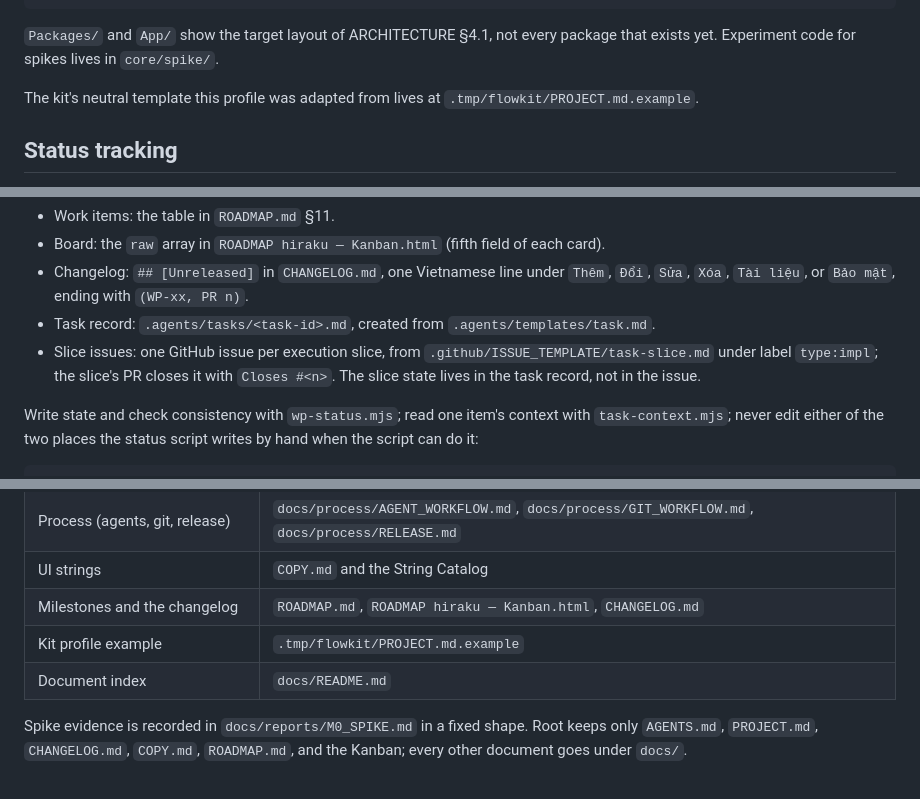
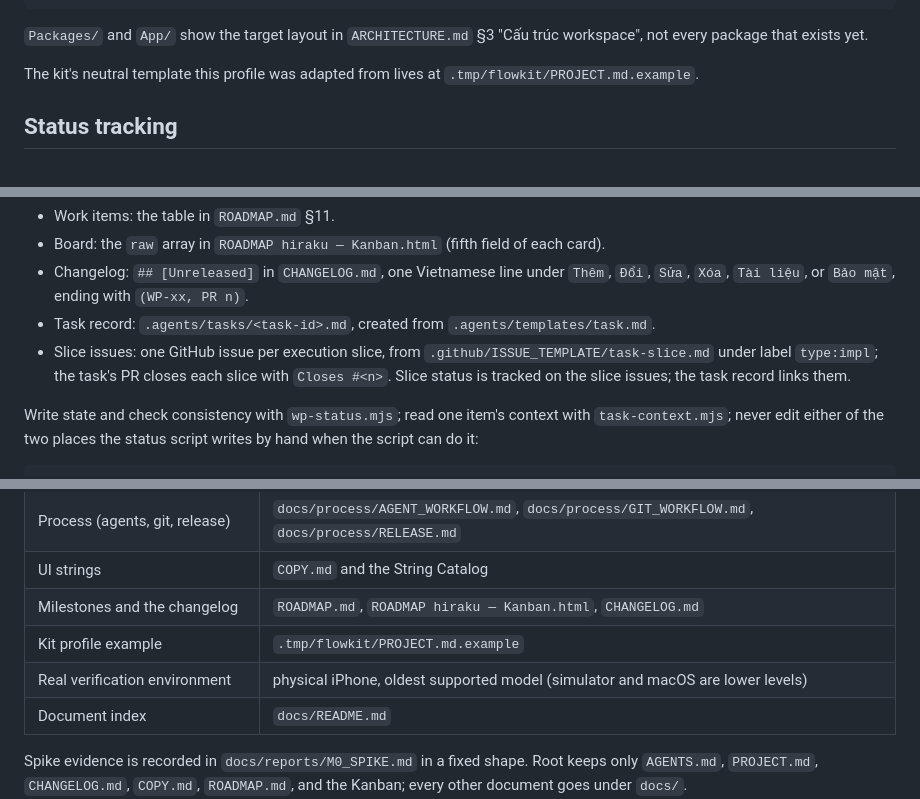
Before and after one commit to nihmtaho/hiraku-native, a Markdown page: PROJECT.md, 3 parts joined by grey strips. Rendered like a GitHub page.

Commit message:
docs: fix profile cross-references

````diff
--- a/PROJECT.md
+++ b/PROJECT.md
@@ -18,8 +18,8 @@ docs/           plans/, reports/, architecture/, product/, process/
 .agents/        scripts/, skills/, templates/, tasks/, tmp/
 ```
 
-`Packages/` and `App/` show the target layout of ARCHITECTURE §4.1, not every package
-that exists yet. Experiment code for spikes lives in `core/spike/`.
+`Packages/` and `App/` show the target layout in `ARCHITECTURE.md` §3 "Cấu trúc
+workspace", not every package that exists yet.
 
 The kit's neutral template this profile was adapted from lives at
 `.tmp/flowkit/PROJECT.md.example`.
@@ -39,8 +39,9 @@ Kanban, and names the blocking `Q-xx` in the note. The task record uses longer n
   `Đổi`, `Sửa`, `Xóa`, `Tài liệu`, or `Bảo mật`, ending with `(WP-xx, PR n)`.
 - Task record: `.agents/tasks/<task-id>.md`, created from `.agents/templates/task.md`.
 - Slice issues: one GitHub issue per execution slice, from
-  `.github/ISSUE_TEMPLATE/task-slice.md` under label `type:impl`; the slice's PR closes
-  it with `Closes #<n>`. The slice state lives in the task record, not in the issue.
+  `.github/ISSUE_TEMPLATE/task-slice.md` under label `type:impl`; the task's PR closes
+  each slice with `Closes #<n>`. Slice status is tracked on the slice issues; the task
+  record links them.
 
 Write state and check consistency with `wp-status.mjs`; read one item's context with
 `task-context.mjs`; never edit either of the two places the status script writes by hand
@@ -125,6 +126,7 @@ CI (`.github/workflows/ci.yml`) has two jobs. `ci` runs `go vet`, `go test -race
 | UI strings | `COPY.md` and the String Catalog |
 | Milestones and the changelog | `ROADMAP.md`, `ROADMAP hiraku — Kanban.html`, `CHANGELOG.md` |
 | Kit profile example | `.tmp/flowkit/PROJECT.md.example` |
+| Real verification environment | physical iPhone, oldest supported model (simulator and macOS are lower levels) |
 | Document index | `docs/README.md` |
 
 Spike evidence is recorded in `docs/reports/M0_SPIKE.md` in a fixed shape. Root keeps
````
Also changed, not shown: other parts of PROJECT.md (+1 -0 lines).
